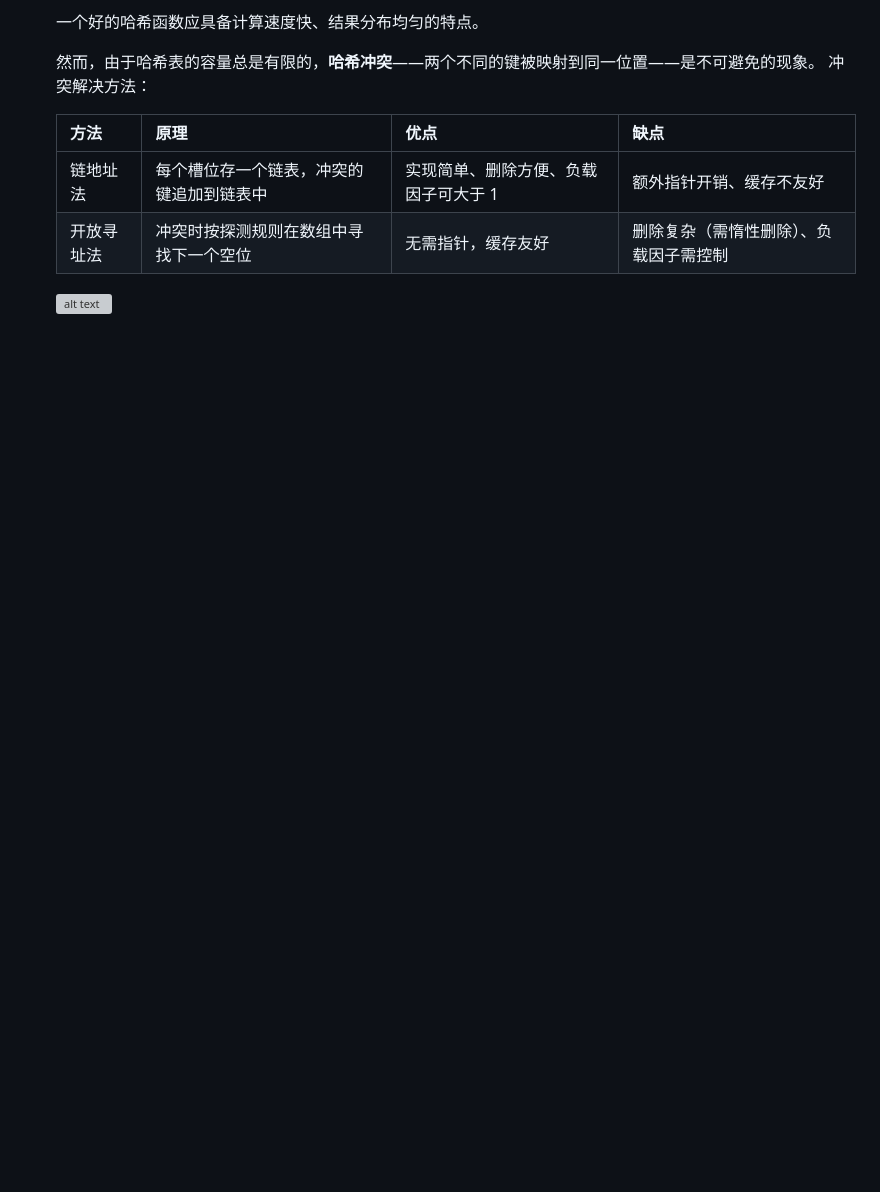
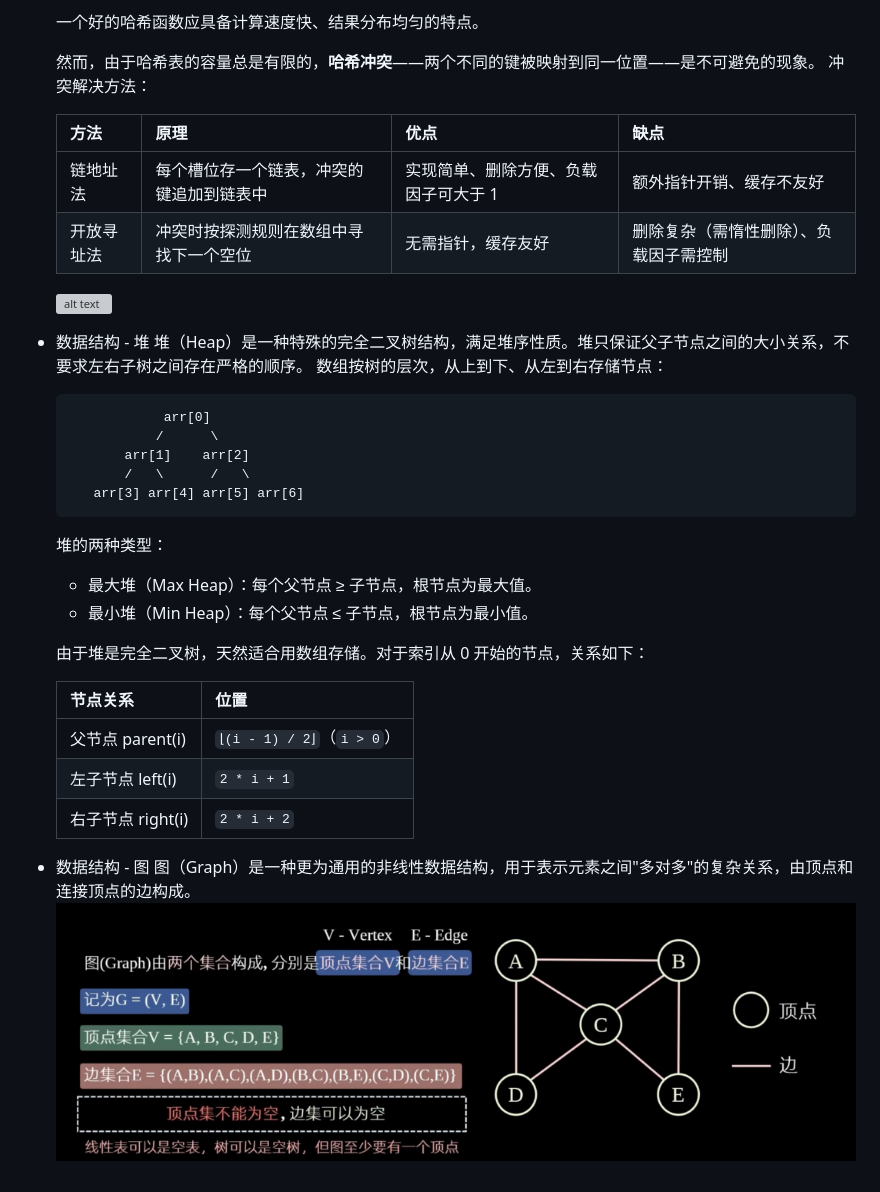
Before and after one commit to ZYHang222/study-record, a Markdown page: README.md, the part around the change. Drawn GitHub-style; pictures changed too: images/image8.png (added); blank space fills up the shorter version; grey boxes are pictures that could not be loaded.

````diff
--- a/README.md
+++ b/README.md
@@ -311,3 +311,30 @@
   | 开放寻址法 | 冲突时按探测规则在数组中寻找下一个空位 | 无需指针，缓存友好 | 删除复杂（需惰性删除）、负载因子需控制 |
 
   ![alt text](images/png1.avif)
+* 数据结构 - 堆
+  堆（Heap）是一种特殊的完全二叉树结构，满足堆序性质。堆只保证父子节点之间的大小关系，不要求左右子树之间存在严格的顺序。
+  数组按树的层次，从上到下、从左到右存储节点：
+
+  ```text
+              arr[0]
+             /      \
+         arr[1]    arr[2]
+         /   \      /   \
+     arr[3] arr[4] arr[5] arr[6]
+  ```
+
+  堆的两种类型：
+
+  - 最大堆（Max Heap）：每个父节点 ≥ 子节点，根节点为最大值。
+  - 最小堆（Min Heap）：每个父节点 ≤ 子节点，根节点为最小值。
+
+  由于堆是完全二叉树，天然适合用数组存储。对于索引从 0 开始的节点，关系如下：
+
+  | 节点关系 | 位置 |
+  |---|---|
+  | 父节点 parent(i) | `⌊(i - 1) / 2⌋`（`i > 0`） |
+  | 左子节点 left(i) | `2 * i + 1` |
+  | 右子节点 right(i) | `2 * i + 2` |
+* 数据结构 - 图
+  图（Graph）是一种更为通用的非线性数据结构，用于表示元素之间"多对多"的复杂关系，由顶点和连接顶点的边构成。
+  ![alt text](images/image8.png)
````
